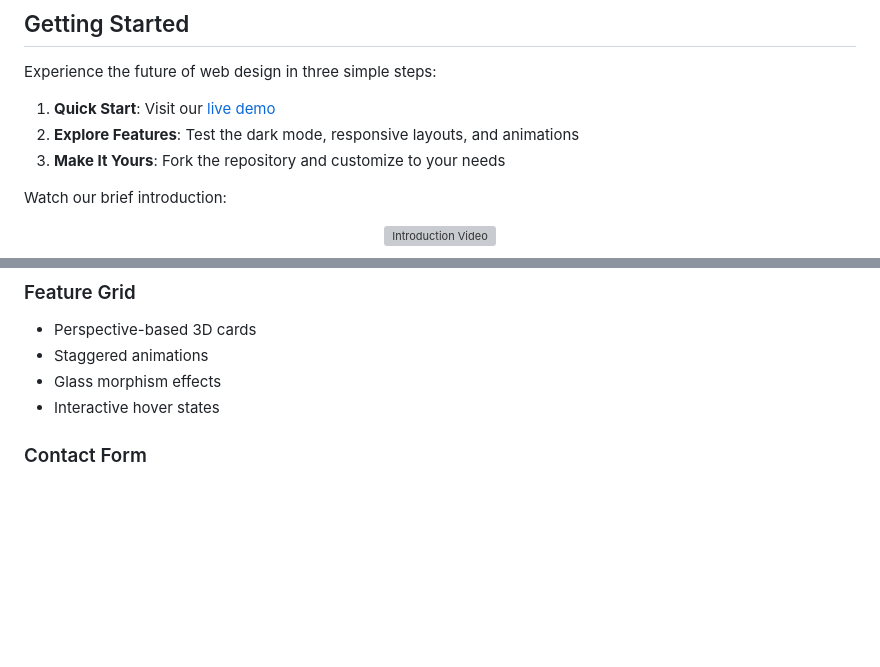
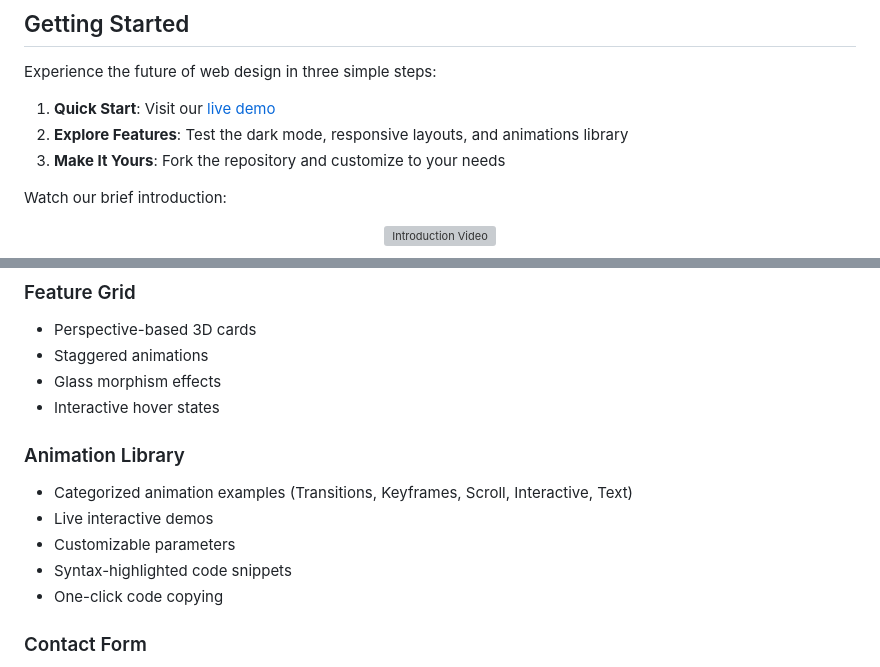
Before and after one commit to TMHSDigital/Github-Pages-Demo-1, a Markdown page: README.md, 2 parts joined by grey strips. Drawn GitHub-style; folded sections open; blank space fills up the shorter version; grey boxes are pictures that could not be loaded.

```diff
--- a/README.md
+++ b/README.md
@@ -51,7 +51,7 @@
 Experience the future of web design in three simple steps:
 
 1. **Quick Start**: Visit our [live demo](https://tmhsdigital.github.io/Github-Pages-Demo-1/)
-2. **Explore Features**: Test the dark mode, responsive layouts, and animations
+2. **Explore Features**: Test the dark mode, responsive layouts, and animations library
 3. **Make It Yours**: Fork the repository and customize to your needs
 
 Watch our brief introduction:
@@ -227,6 +251,13 @@ The type system uses [Inter](https://fonts.google.com/specimen/Inter) for optima
 - Staggered animations
 - Glass morphism effects
 - Interactive hover states
+
+### Animation Library
+- Categorized animation examples (Transitions, Keyframes, Scroll, Interactive, Text)
+- Live interactive demos
+- Customizable parameters
+- Syntax-highlighted code snippets
+- One-click code copying
 
 ### Contact Form
 - Real-time validation
```
Also changed, not shown: other parts of README.md (+41 -2 lines).
